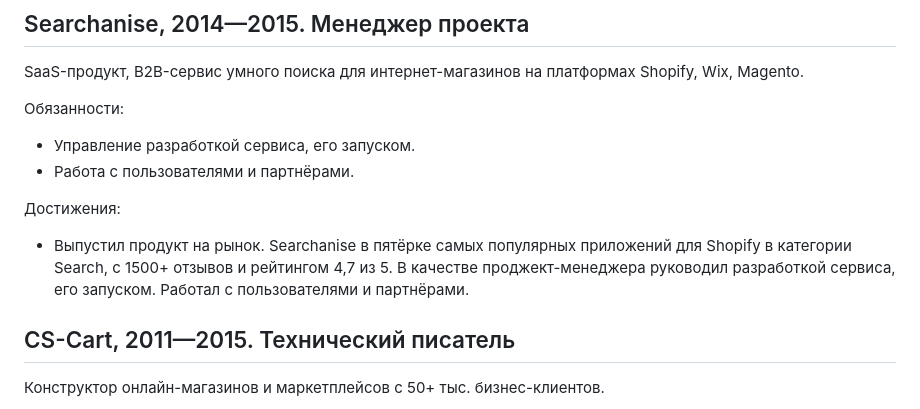
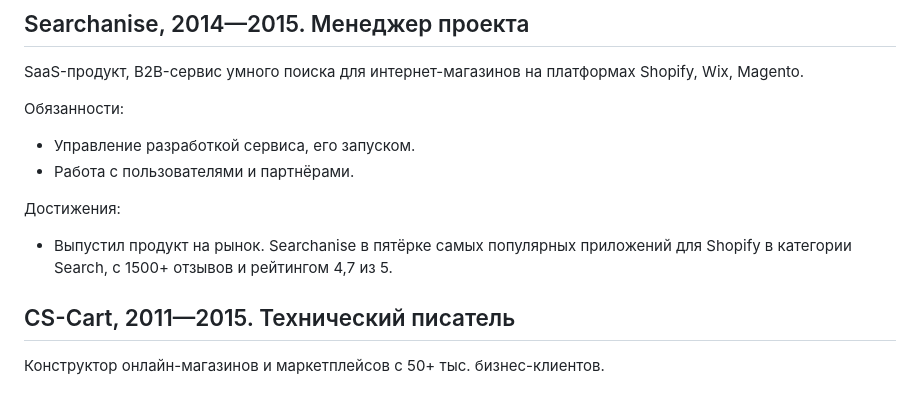
Before and after one commit to moigagoo/moigagoo.github.io, a Markdown page: src/ru.md, the part around the change. Rendered like a GitHub page.

Commit message:
Fix typo.

```diff
--- a/src/ru.md
+++ b/src/ru.md
@@ -91,7 +91,6 @@ SaaS-продукт, B2B-сервис умного поиска для инте
 Достижения:
 
 -   Выпустил продукт на рынок. Searchanise в пятёрке самых популярных приложений для Shopify в категории Search, с 1500+ отзывов и рейтингом 4,7 из 5.
-В качестве проджект-менеджера руководил разработкой сервиса, его запуском. Работал с пользователями и партнёрами.
 
 
 ## CS-Cart, 2011—2015. Технический писатель
```
